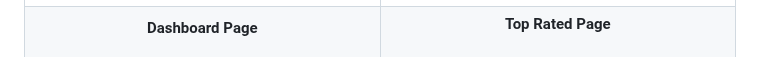
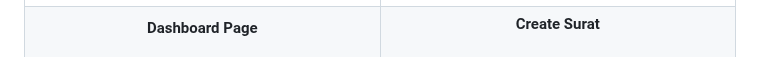
Before and after one commit to Hidayat3118/suratMasukKeluarFilament, a Markdown page: README.md, the part around the change. Rendered like a GitHub page.

Commit message:
tambah foto

```diff
--- a/README.md
+++ b/README.md
@@ -54,7 +54,7 @@ Aplikasi ini dibangun menggunakan **Laravel** dengan integrasi **Laravel Filamen
       <img src="./github/dashboard.png" width="95%" alt="Home">
     </td>
     <td align="center" width="50%">
-      <strong>Top Rated Page</strong><br><br>
+      <strong>Create Surat</strong><br><br>
       <img src="./github/create.PNG" width="95%" alt="Login">
     </td>
   </tr>
```
